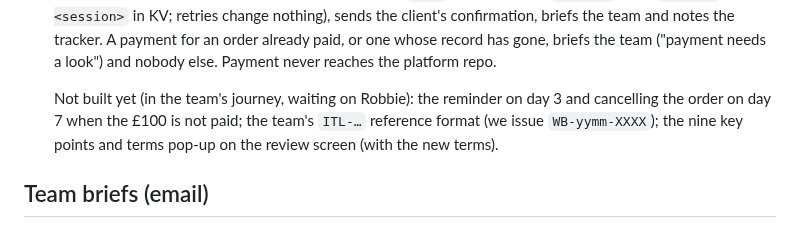
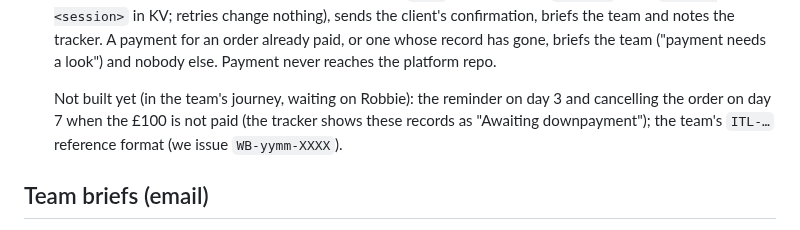
Before and after one commit to IternalEngineering/iternal-site, a Markdown page: HOUSEKEEPING.md, the part around the change. Rendered like a GitHub page.

Commit message:
Housekeeping: the key points and terms pop-up are built; unpaid orders show in the tracker
Co-Authored-By: Claude Opus 5.5 <noreply@anthropic.com>

```diff
--- a/HOUSEKEEPING.md
+++ b/HOUSEKEEPING.md
@@ -244,9 +244,9 @@ the token awaits org approval), so the worker can deploy regardless.
   the platform repo.
 
   Not built yet (in the team's journey, waiting on Robbie): the reminder on
-  day 3 and cancelling the order on day 7 when the £100 is not paid; the
-  team's `ITL-…` reference format (we issue `WB-yymm-XXXX`); the nine key
-  points and terms pop-up on the review screen (with the new terms).
+  day 3 and cancelling the order on day 7 when the £100 is not paid (the
+  tracker shows these records as "Awaiting downpayment"); the team's `ITL-…`
+  reference format (we issue `WB-yymm-XXXX`).
 
 ## Team briefs (email)
 
```
